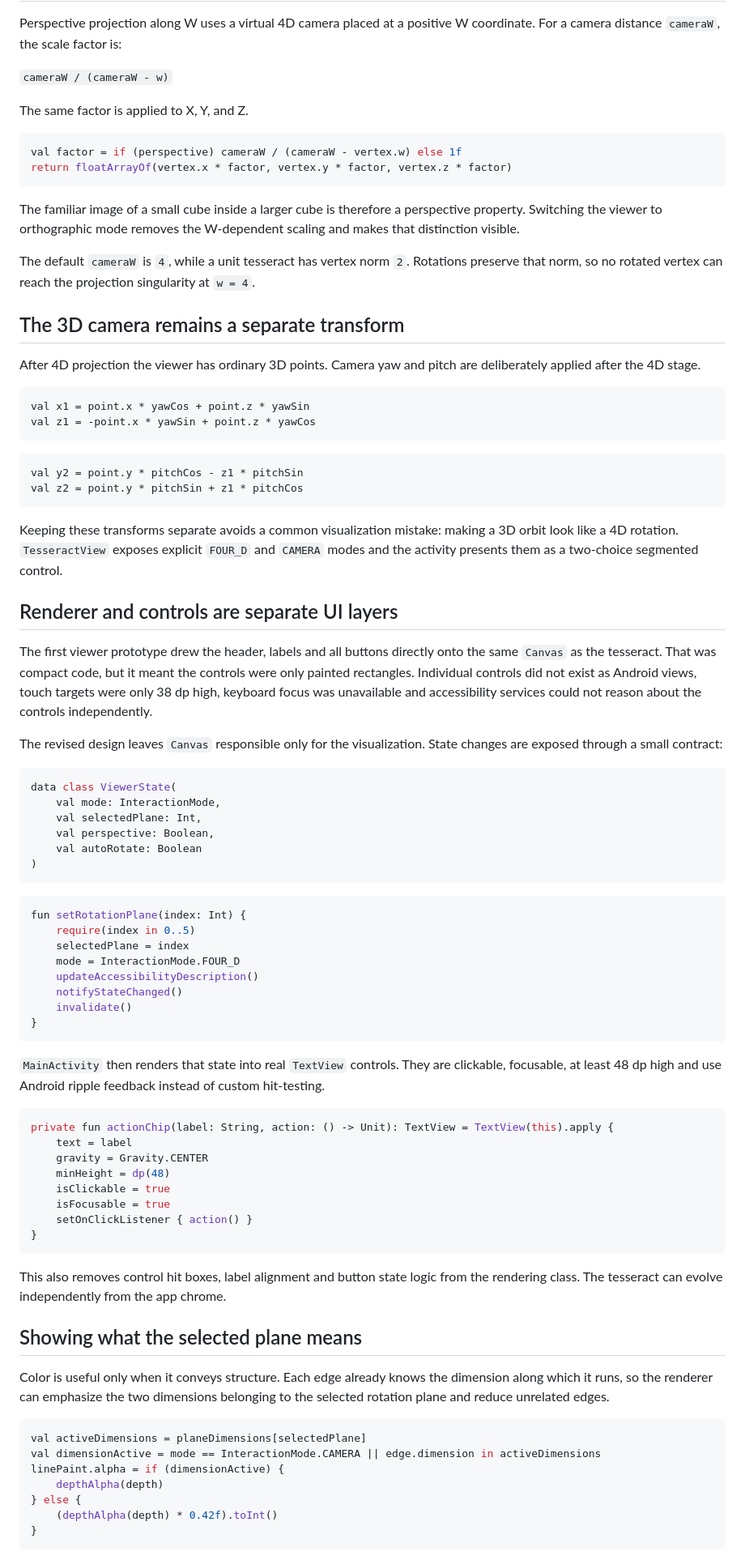
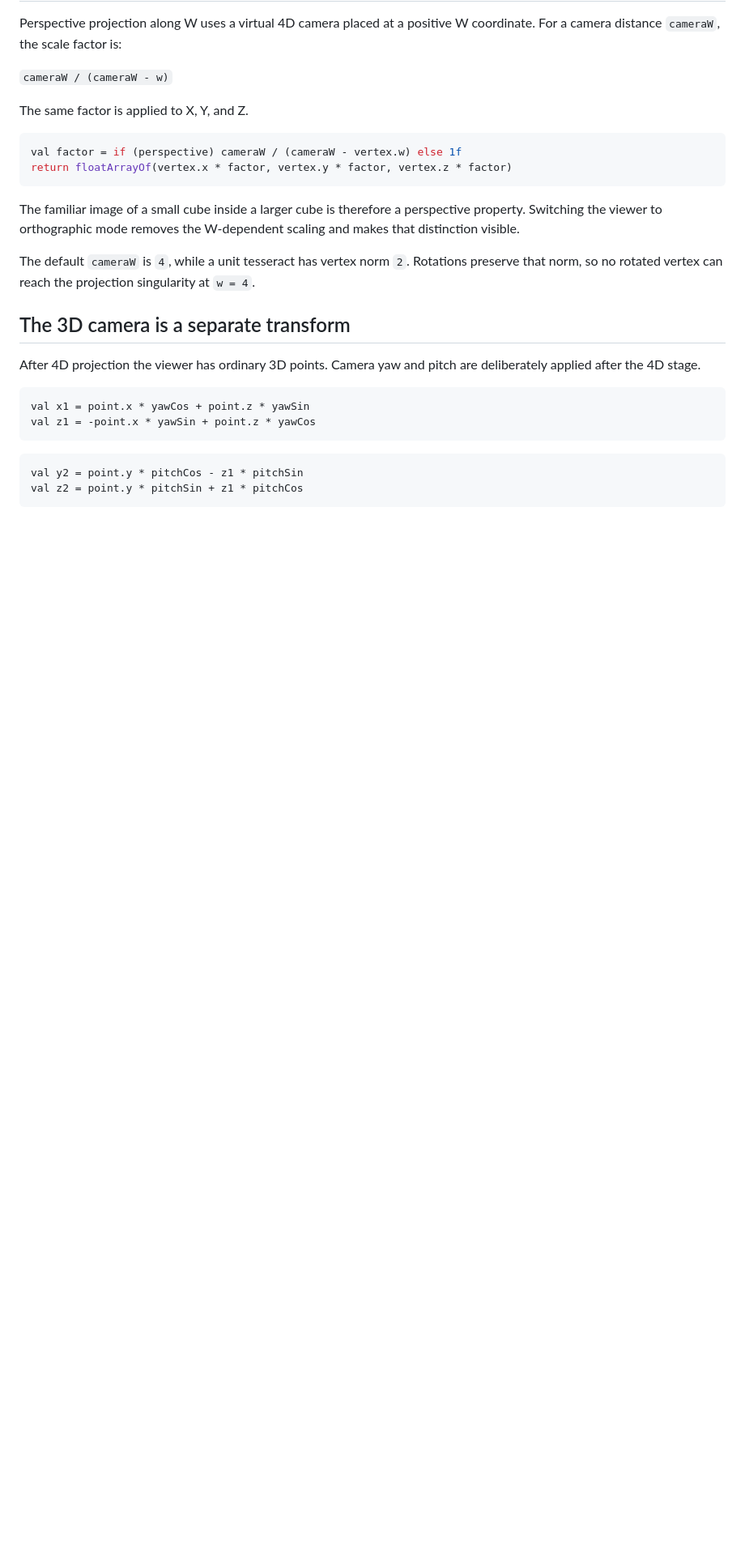
Before and after one commit to lisu188/jexperiments, a Markdown page: tesseractviewer/BLOG.md, the part around one of its changes. Shown at 81% size. Rendered like a GitHub page; blank space fills up the shorter version.

````diff
--- a/tesseractviewer/BLOG.md
+++ b/tesseractviewer/BLOG.md
@@ -75,7 +75,7 @@ The familiar image of a small cube inside a larger cube is therefore a perspecti
 
 The default `cameraW` is `4`, while a unit tesseract has vertex norm `2`. Rotations preserve that norm, so no rotated vertex can reach the projection singularity at `w = 4`.
 
-## The 3D camera remains a separate transform
+## The 3D camera is a separate transform
 
 After 4D projection the viewer has ordinary 3D points. Camera yaw and pitch are deliberately applied after the 4D stage.
 
@@ -89,60 +89,3 @@ val y2 = point.y * pitchCos - z1 * pitchSin
 val z2 = point.y * pitchSin + z1 * pitchCos
 ```
 
-Keeping these transforms separate avoids a common visualization mistake: making a 3D orbit look like a 4D rotation. `TesseractView` exposes explicit `FOUR_D` and `CAMERA` modes and the activity presents them as a two-choice segmented control.
-
-## Renderer and controls are separate UI layers
-
-The first viewer prototype drew the header, labels and all buttons directly onto the same `Canvas` as the tesseract. That was compact code, but it meant the controls were only painted rectangles. Individual controls did not exist as Android views, touch targets were only 38 dp high, keyboard focus was unavailable and accessibility services could not reason about the controls independently.
-
-The revised design leaves `Canvas` responsible only for the visualization. State changes are exposed through a small contract:
-
-```java
-data class ViewerState(
-    val mode: InteractionMode,
-    val selectedPlane: Int,
-    val perspective: Boolean,
-    val autoRotate: Boolean
-)
-```
-
-```java
-fun setRotationPlane(index: Int) {
-    require(index in 0..5)
-    selectedPlane = index
-    mode = InteractionMode.FOUR_D
-    updateAccessibilityDescription()
-    notifyStateChanged()
-    invalidate()
-}
-```
-
-`MainActivity` then renders that state into real `TextView` controls. They are clickable, focusable, at least 48 dp high and use Android ripple feedback instead of custom hit-testing.
-
-```java
-private fun actionChip(label: String, action: () -> Unit): TextView = TextView(this).apply {
-    text = label
-    gravity = Gravity.CENTER
-    minHeight = dp(48)
-    isClickable = true
-    isFocusable = true
-    setOnClickListener { action() }
-}
-```
-
-This also removes control hit boxes, label alignment and button state logic from the rendering class. The tesseract can evolve independently from the app chrome.
-
-## Showing what the selected plane means
-
-Color is useful only when it conveys structure. Each edge already knows the dimension along which it runs, so the renderer can emphasize the two dimensions belonging to the selected rotation plane and reduce unrelated edges.
-
-```java
-val activeDimensions = planeDimensions[selectedPlane]
-val dimensionActive = mode == InteractionMode.CAMERA || edge.dimension in activeDimensions
-linePaint.alpha = if (dimensionActive) {
-    depthAlpha(depth)
-} else {
-    (depthAlpha(depth) * 0.42f).toInt()
-}
-```
-
````
Also changed, not shown: other parts of tesseractviewer/BLOG.md (+24 -55 lines).
